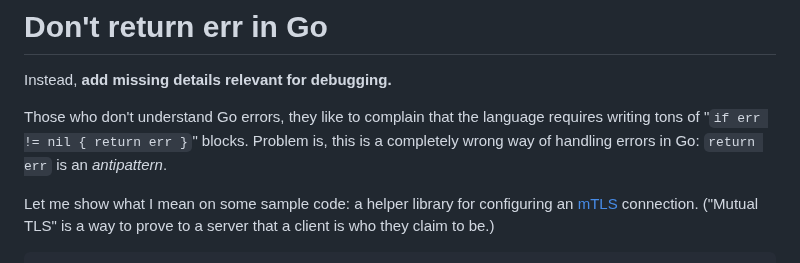
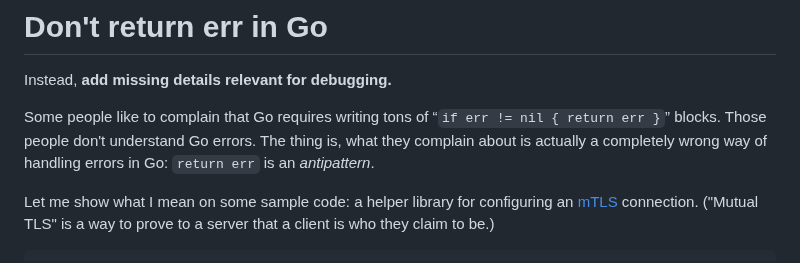
Before and after one commit to akavel/garden, a Markdown page: 20231120-01-@go-errors.@bud.md, the part around one of its changes. Drawn GitHub-style.

Commit message:
go-errors: tweak intro + linkify godocs

```diff
--- a/20231120-01-@go-errors.@bud.md
+++ b/20231120-01-@go-errors.@bud.md
@@ -2,10 +2,11 @@
 
 Instead, **add missing details relevant for debugging.**
 
-Those who don't understand Go errors,
-they like to complain that the language requires writing
-tons of "`if err != nil { return err }`" blocks.
-Problem is, this is a completely wrong way of handling errors in Go:
+Some people like to complain
+that Go requires writing tons of “`if err != nil { return err }`” blocks.
+Those people don't understand Go errors.
+The thing is, what they complain about
+is actually a completely wrong way of handling errors in Go:
 `return err` is an *antipattern*.
 
 Let me show what I mean on some sample code:
```
Also changed, not shown: other parts of 20231120-01-@go-errors.@bud.md (+3 -2 lines).
